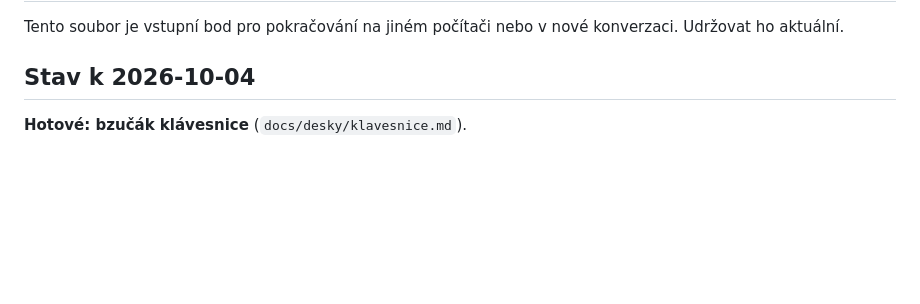
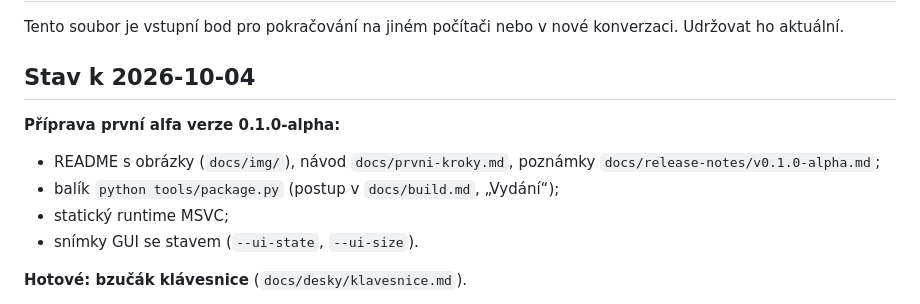
Before and after one commit to mlukasek/SAPIemu, a Markdown page: docs/SOUHRN.md, the part around the change. Drawn GitHub-style; blank space fills up the shorter version.

```diff
--- a/docs/SOUHRN.md
+++ b/docs/SOUHRN.md
@@ -3,6 +3,12 @@
 Tento soubor je vstupní bod pro pokračování na jiném počítači nebo v nové konverzaci. Udržovat ho aktuální.
 
 ## Stav k 2026-10-04
+
+**Příprava první alfa verze 0.1.0-alpha:**
+- README s obrázky (`docs/img/`), návod `docs/prvni-kroky.md`, poznámky `docs/release-notes/v0.1.0-alpha.md`;
+- balík `python tools/package.py` (postup v `docs/build.md`, „Vydání“);
+- statický runtime MSVC;
+- snímky GUI se stavem (`--ui-state`, `--ui-size`).
 
 **Hotové: bzučák klávesnice** (`docs/desky/klavesnice.md`).
 - EKL-1 a Consuly: aktivní bzučák 2,4 kHz na P0-OUT1 = 0, i krátké pípnutí po resetu (3212 se nuluje).
```
Also changed, not shown: README.md (+70 -8 lines), docs/build.md (+19 -0 lines), docs/prvni-kroky.md (added, +72 -0 lines), docs/release-notes/v0.1.0-alpha.md (added, +44 -0 lines), docs/img/sapi1v-cpm-cga.png (added), docs/img/sapi1v-rat-sestava.png (added), docs/img/zps2-mikos-dgd.png (added), 7 other files.
